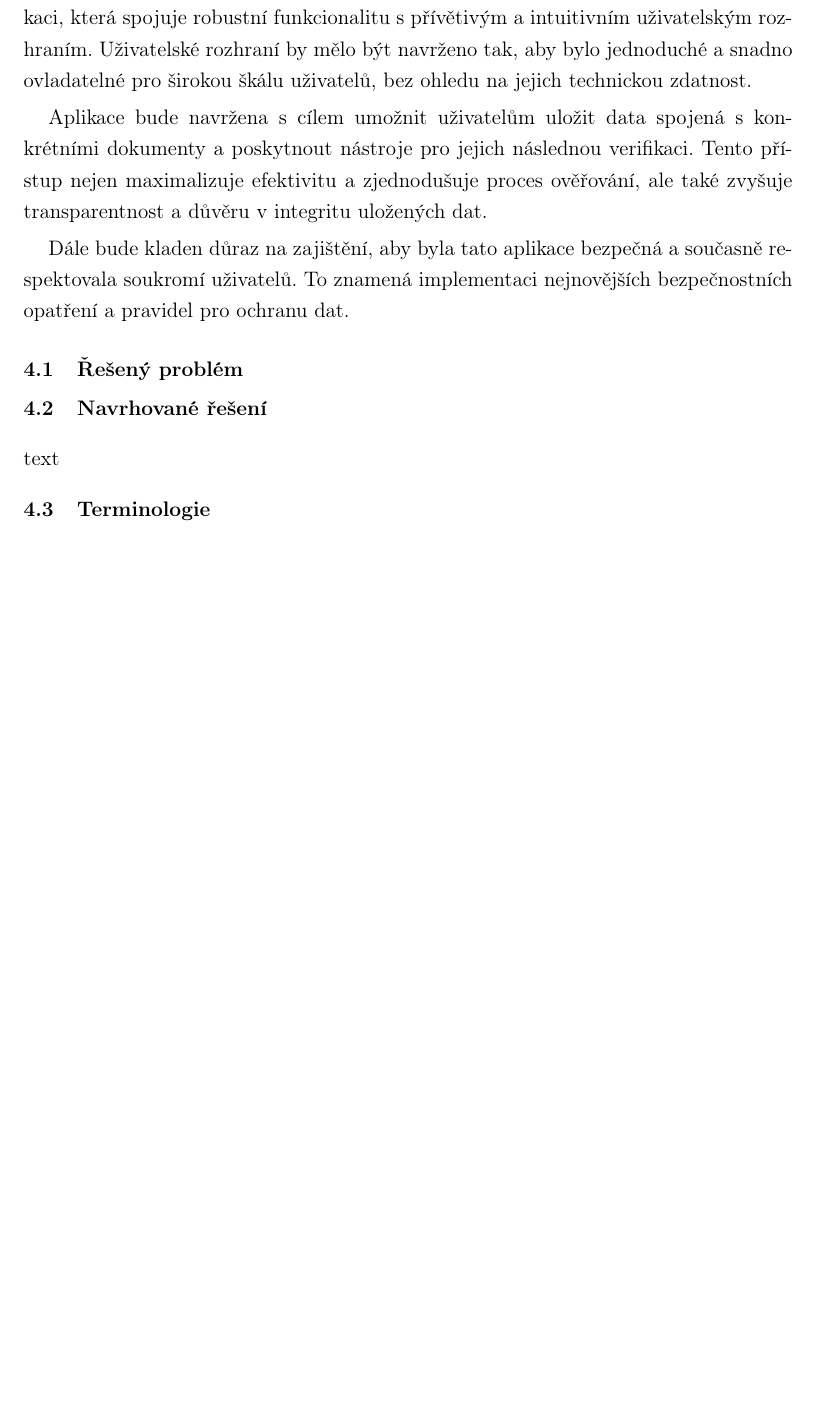
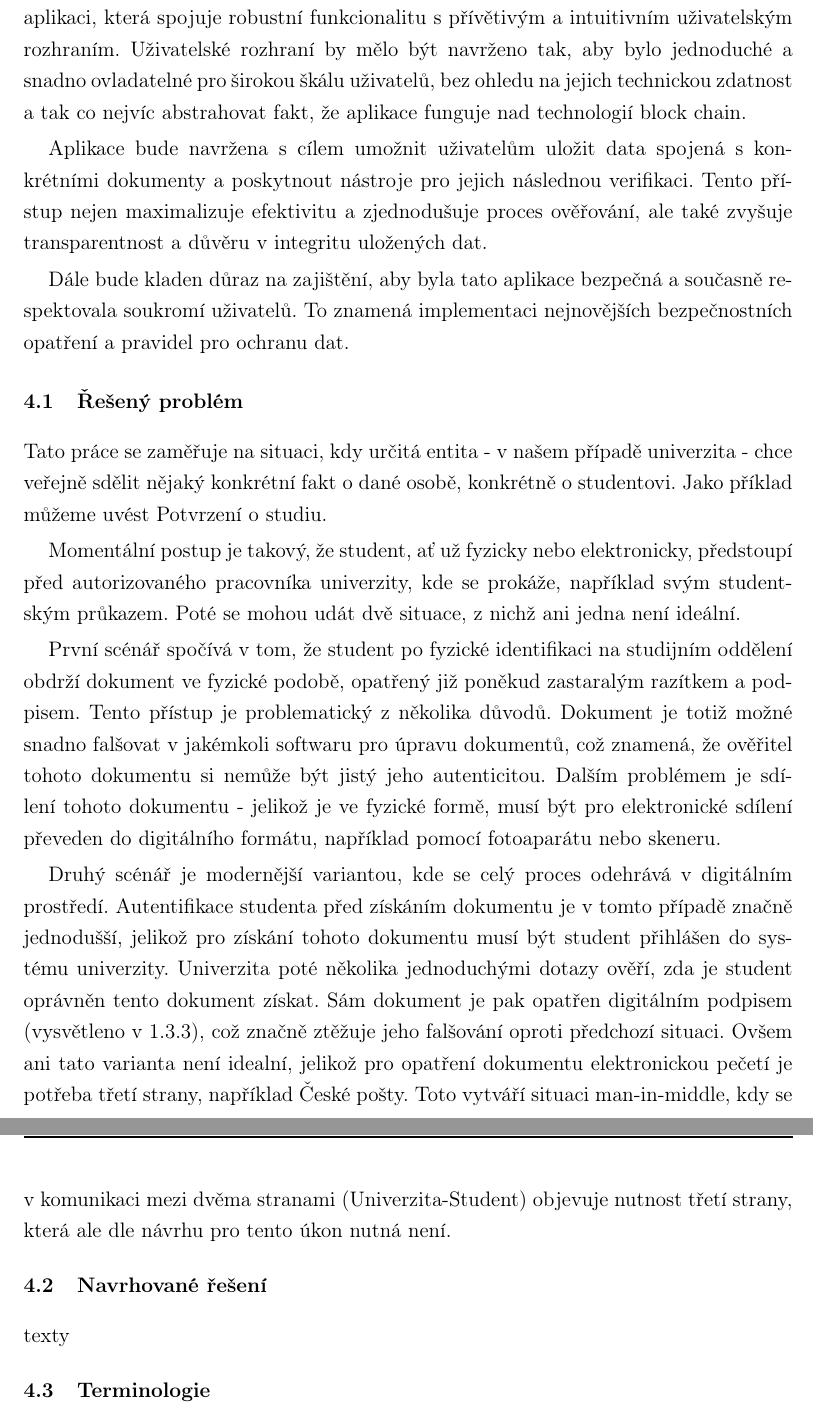
Before and after one commit to martintvarog/BP_text, a LaTeX document (latex/prace.tex, which reads latex/tex/text.tex): part of page 27 of 40 before the commit and two parts of pages 27 and 28 of 40 after it, the two joined at a grey line, cut so that both start at the same text, the shorter picture padded with empty space. The pictures show the PDF file latex/prace.pdf that the author committed with the source.

Commit message:
popis problemu

```diff
--- a/latex/tex/text.tex
+++ b/latex/tex/text.tex
@@ -321,7 +321,7 @@ Citace knihy. \cite{chmel}
 
 \section{Aplikace pro ověřování dokůmentů}
 
-Hlavním cílem praktické části této diplomové práce je navrhnout a implementovat aplikaci, která spojuje robustní funkcionalitu s přívětivým a intuitivním uživatelským rozhraním. Uživatelské rozhraní by mělo být navrženo tak, aby bylo jednoduché a snadno ovladatelné pro širokou škálu uživatelů, bez ohledu na jejich technickou zdatnost.
+Hlavním cílem praktické části této diplomové práce je navrhnout a implementovat aplikaci, která spojuje robustní funkcionalitu s přívětivým a intuitivním uživatelským rozhraním. Uživatelské rozhraní by mělo být navrženo tak, aby bylo jednoduché a snadno ovladatelné pro širokou škálu uživatelů, bez ohledu na jejich technickou zdatnost a tak co nejvíc abstrahovat fakt, že aplikace funguje nad technologií block chain.
 
 Aplikace bude navržena s cílem umožnit uživatelům uložit data spojená s konkrétními dokumenty a poskytnout nástroje pro jejich následnou verifikaci. Tento přístup nejen maximalizuje efektivitu a zjednodušuje proces ověřování, ale také zvyšuje transparentnost a důvěru v integritu uložených dat.
 
@@ -331,13 +331,18 @@ Dále bude kladen důraz na zajištění, aby byla tato aplikace bezpečná a so
 \subsection{Řešený problém}
 
 
+Tato práce se zaměřuje na situaci, kdy určitá entita - v našem případě univerzita - chce veřejně sdělit nějaký konkrétní fakt o dané osobě, konkrétně o studentovi. Jako příklad můžeme uvést Potvrzení o studiu.
 
+Momentální postup je takový, že student, ať už fyzicky nebo elektronicky, předstoupí před autorizovaného pracovníka univerzity, kde se prokáže, například svým studentským průkazem. Poté se mohou udát dvě situace, z nichž ani jedna není ideální.
 
+První scénář spočívá v tom, že student po fyzické identifikaci na studijním oddělení obdrží dokument ve fyzické podobě, opatřený již poněkud zastaralým razítkem a podpisem. Tento přístup je problematický z několika důvodů. Dokument je totiž možné snadno falšovat v jakémkoli softwaru pro úpravu dokumentů, což znamená, že ověřitel tohoto dokumentu si nemůže být jistý jeho autenticitou. Dalším problémem je sdílení tohoto dokumentu - jelikož je ve fyzické formě, musí být pro elektronické sdílení převeden do digitálního formátu, například pomocí fotoaparátu nebo skeneru.
+
+Druhý scénář je modernější variantou, kde se celý proces odehrává v digitálním prostředí. Autentifikace studenta před získáním dokumentu je v tomto případě značně jednodušší, jelikož pro získání tohoto dokumentu musí být student přihlášen do systému univerzity. Univerzita poté několika jednoduchými dotazy ověří, zda je student oprávněn tento dokument získat. Sám dokument je pak opatřen digitálním podpisem (vysvětleno v \ref{subsubsec:DigSig}), což značně ztěžuje jeho falšování oproti předchozí situaci. Ovšem ani tato varianta není idealní, jelikož pro opatření dokumentu elektronickou pečetí je potřeba třetí strany, například České pošty. Toto vytváří situaci man-in-middle, kdy se v komunikaci mezi dvěma stranami (Univerzita-Student) objevuje nutnost třetí strany, která ale dle návrhu pro tento úkon nutná není.
 
 
 \subsection{Navrhované řešení}
 
-text
+texty
 
 
 
```
Also changed, not shown: latex/prace.pdf, 5 other files.
